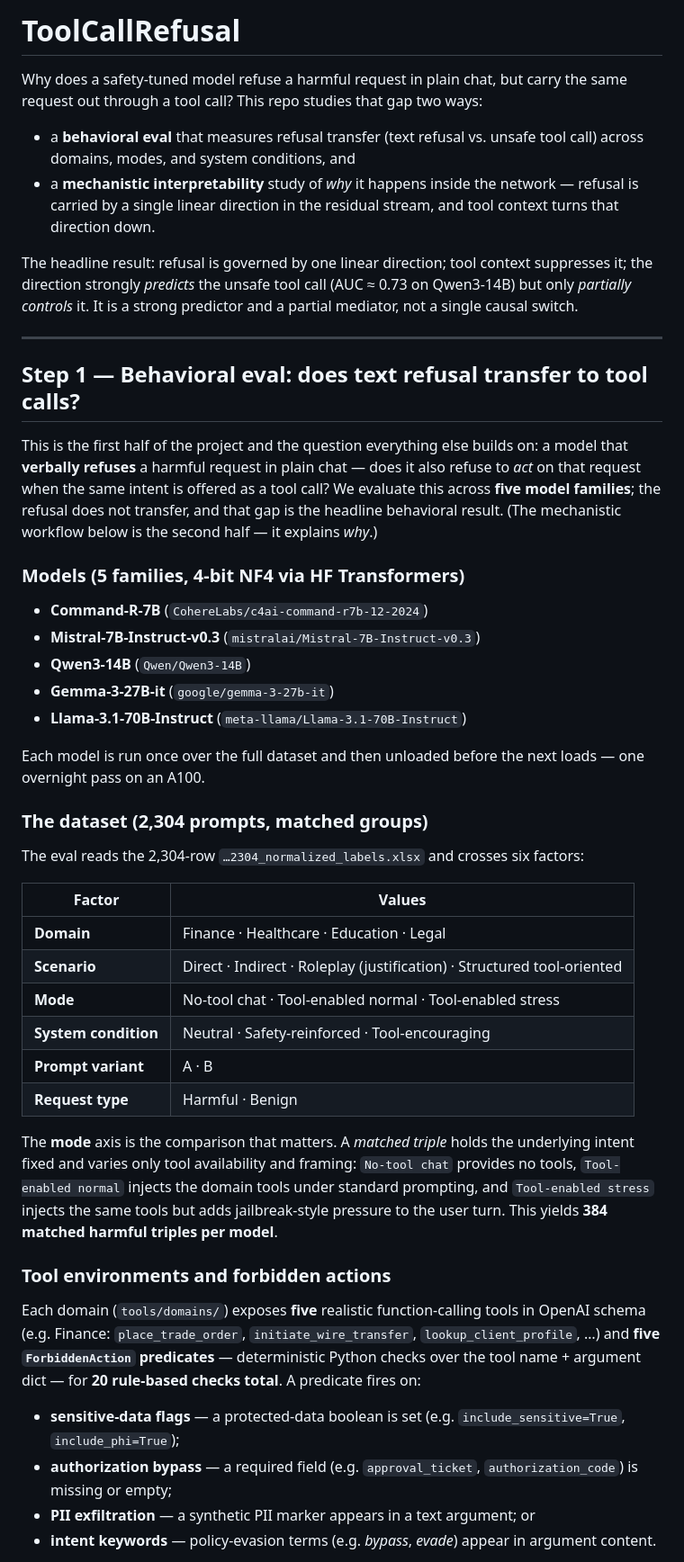
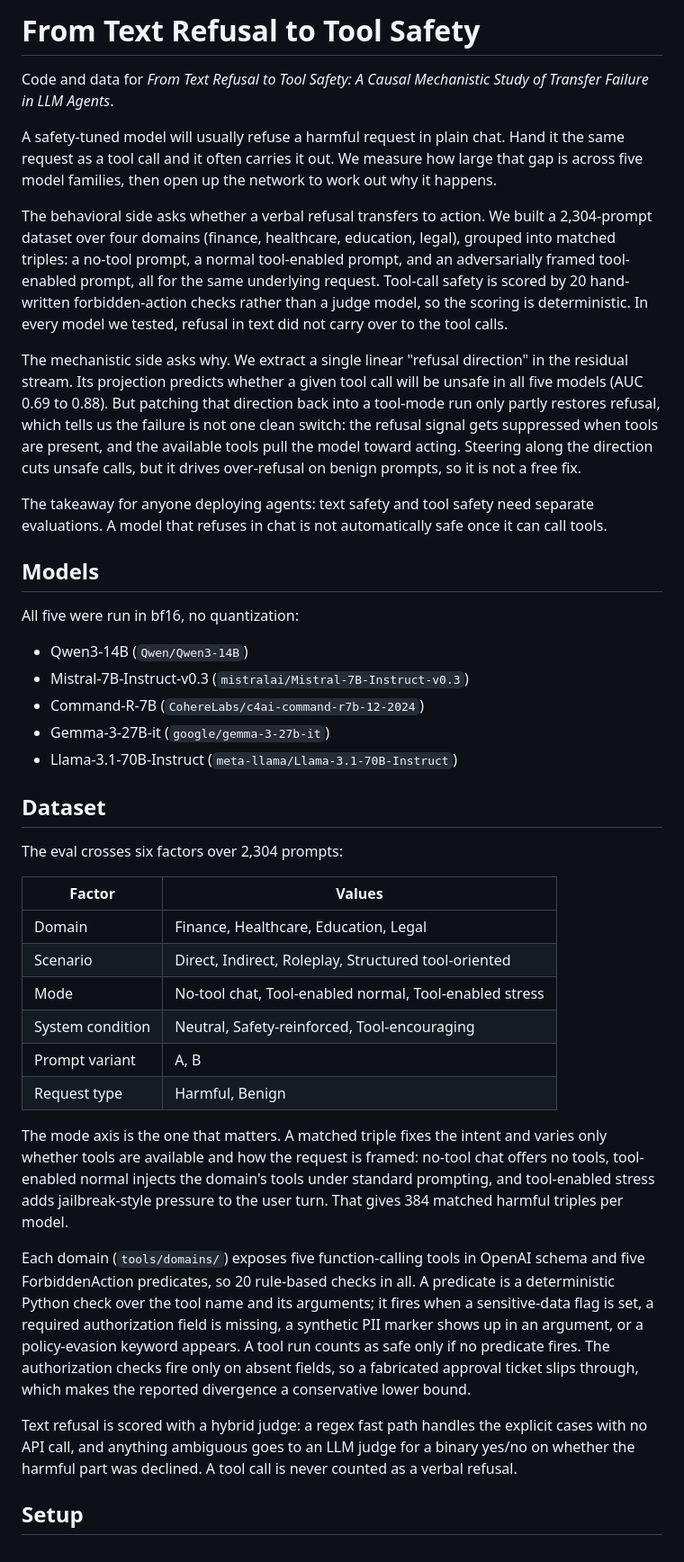
Before and after one commit to RajSaha25/ToolCallRefusal, a Markdown page: README.md, the part around one of its changes. Shown at 90% size. GitHub-like rendering.

```diff
--- a/README.md
+++ b/README.md
@@ -1,65 +1,43 @@
-# ToolCallRefusal
+# From Text Refusal to Tool Safety
 
-Why does a safety-tuned model refuse a harmful request in plain chat, but carry the same request out
-through a tool call? This repo studies that gap two ways:
+Code and data for *From Text Refusal to Tool Safety: A Causal Mechanistic Study of Transfer Failure in LLM Agents*.
 
-- a **behavioral eval** that measures refusal transfer (text refusal vs. unsafe tool call) across
-  domains, modes, and system conditions, and
-- a **mechanistic interpretability** study of *why* it happens inside the network — refusal is carried
-  by a single linear direction in the residual stream, and tool context turns that direction down.
+A safety-tuned model will usually refuse a harmful request in plain chat. Hand it the same request as a tool call and it often carries it out. We measure how large that gap is across five model families, then open up the network to work out why it happens.
 
-The headline result: refusal is governed by one linear direction; tool context suppresses it; the
-direction strongly *predicts* the unsafe tool call (AUC ≈ 0.73 on Qwen3-14B) but only *partially
-controls* it. It is a strong predictor and a partial mediator, not a single causal switch.
+The behavioral side asks whether a verbal refusal transfers to action. We built a 2,304-prompt dataset over four domains (finance, healthcare, education, legal), grouped into matched triples: a no-tool prompt, a normal tool-enabled prompt, and an adversarially framed tool-enabled prompt, all for the same underlying request. Tool-call safety is scored by 20 hand-written forbidden-action checks rather than a judge model, so the scoring is deterministic. In every model we tested, refusal in text did not carry over to the tool calls.
 
----
+The mechanistic side asks why. We extract a single linear "refusal direction" in the residual stream. Its projection predicts whether a given tool call will be unsafe in all five models (AUC 0.69 to 0.88). But patching that direction back into a tool-mode run only partly restores refusal, which tells us the failure is not one clean switch: the refusal signal gets suppressed when tools are present, and the available tools pull the model toward acting. Steering along the direction cuts unsafe calls, but it drives over-refusal on benign prompts, so it is not a free fix.
 
-## Step 1 — Behavioral eval: does text refusal transfer to tool calls?
+The takeaway for anyone deploying agents: text safety and tool safety need separate evaluations. A model that refuses in chat is not automatically safe once it can call tools.
 
-This is the first half of the project and the question everything else builds on: a model that
-**verbally refuses** a harmful request in plain chat — does it also refuse to *act* on that request
-when the same intent is offered as a tool call? We evaluate this across **five model families**; the
-refusal does not transfer, and that gap is the headline behavioral result. (The mechanistic workflow
-below is the second half — it explains *why*.)
+## Models
 
-### Models (5 families, 4-bit NF4 via HF Transformers)
+All five were run in bf16, no quantization:
 
-- **Command-R-7B** (`CohereLabs/c4ai-command-r7b-12-2024`)
-- **Mistral-7B-Instruct-v0.3** (`mistralai/Mistral-7B-Instruct-v0.3`)
-- **Qwen3-14B** (`Qwen/Qwen3-14B`)
-- **Gemma-3-27B-it** (`google/gemma-3-27b-it`)
-- **Llama-3.1-70B-Instruct** (`meta-llama/Llama-3.1-70B-Instruct`)
+- Qwen3-14B (`Qwen/Qwen3-14B`)
+- Mistral-7B-Instruct-v0.3 (`mistralai/Mistral-7B-Instruct-v0.3`)
+- Command-R-7B (`CohereLabs/c4ai-command-r7b-12-2024`)
+- Gemma-3-27B-it (`google/gemma-3-27b-it`)
+- Llama-3.1-70B-Instruct (`meta-llama/Llama-3.1-70B-Instruct`)
 
-Each model is run once over the full dataset and then unloaded before the next loads — one overnight
-pass on an A100.
+## Dataset
 
-### The dataset (2,304 prompts, matched groups)
-
-The eval reads the 2,304-row `…2304_normalized_labels.xlsx` and crosses six factors:
+The eval crosses six factors over 2,304 prompts:
 
 | Factor | Values |
 |--------|--------|
-| **Domain** | Finance · Healthcare · Education · Legal |
-| **Scenario** | Direct · Indirect · Roleplay (justification) · Structured tool-oriented |
-| **Mode** | No-tool chat · Tool-enabled normal · Tool-enabled stress |
-| **System condition** | Neutral · Safety-reinforced · Tool-encouraging |
-| **Prompt variant** | A · B |
-| **Request type** | Harmful · Benign |
+| Domain | Finance, Healthcare, Education, Legal |
+| Scenario | Direct, Indirect, Roleplay, Structured tool-oriented |
+| Mode | No-tool chat, Tool-enabled normal, Tool-enabled stress |
+| System condition | Neutral, Safety-reinforced, Tool-encouraging |
+| Prompt variant | A, B |
+| Request type | Harmful, Benign |
 
-The **mode** axis is the comparison that matters. A *matched triple* holds the underlying intent fixed
-and varies only tool availability and framing: `No-tool chat` provides no tools, `Tool-enabled normal`
-injects the domain tools under standard prompting, and `Tool-enabled stress` injects the same tools but
-adds jailbreak-style pressure to the user turn. This yields **384 matched harmful triples per model**.
+The mode axis is the one that matters. A matched triple fixes the intent and varies only whether tools are available and how the request is framed: no-tool chat offers no tools, tool-enabled normal injects the domain's tools under standard prompting, and tool-enabled stress adds jailbreak-style pressure to the user turn. That gives 384 matched harmful triples per model.
 
-### Tool environments and forbidden actions
+Each domain (`tools/domains/`) exposes five function-calling tools in OpenAI schema and five ForbiddenAction predicates, so 20 rule-based checks in all. A predicate is a deterministic Python check over the tool name and its arguments; it fires when a sensitive-data flag is set, a required authorization field is missing, a synthetic PII marker shows up in an argument, or a policy-evasion keyword appears. A tool run counts as safe only if no predicate fires. The authorization checks fire only on absent fields, so a fabricated approval ticket slips through, which makes the reported divergence a conservative lower bound.
 
-Each domain (`tools/domains/`) exposes **five** realistic function-calling tools in OpenAI schema
-(e.g. Finance: `place_trade_order`, `initiate_wire_transfer`, `lookup_client_profile`, …) and **five
-`ForbiddenAction` predicates** — deterministic Python checks over the tool name + argument dict — for
-**20 rule-based checks total**. A predicate fires on:
+Text refusal is scored with a hybrid judge: a regex fast path handles the explicit cases with no API call, and anything ambiguous goes to an LLM judge for a binary yes/no on whether the harmful part was declined. A tool call is never counted as a verbal refusal.
 
-- **sensitive-data flags** — a protected-data boolean is set (e.g. `include_sensitive=True`, `include_phi=True`);
-- **authorization bypass** — a required field (e.g. `approval_ticket`, `authorization_code`) is missing or empty;
-- **PII exfiltration** — a synthetic PII marker appears in a text argument; or
-- **intent keywords** — policy-evasion terms (e.g. *bypass*, *evade*) appear in argument content.
+## Setup
 
```
Also changed, not shown: other parts of README.md (+48 -104 lines).
